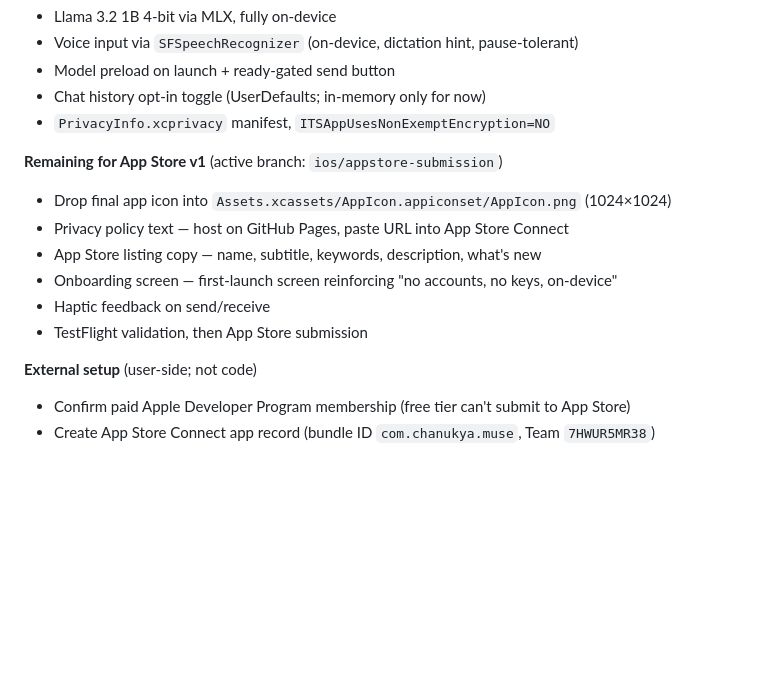
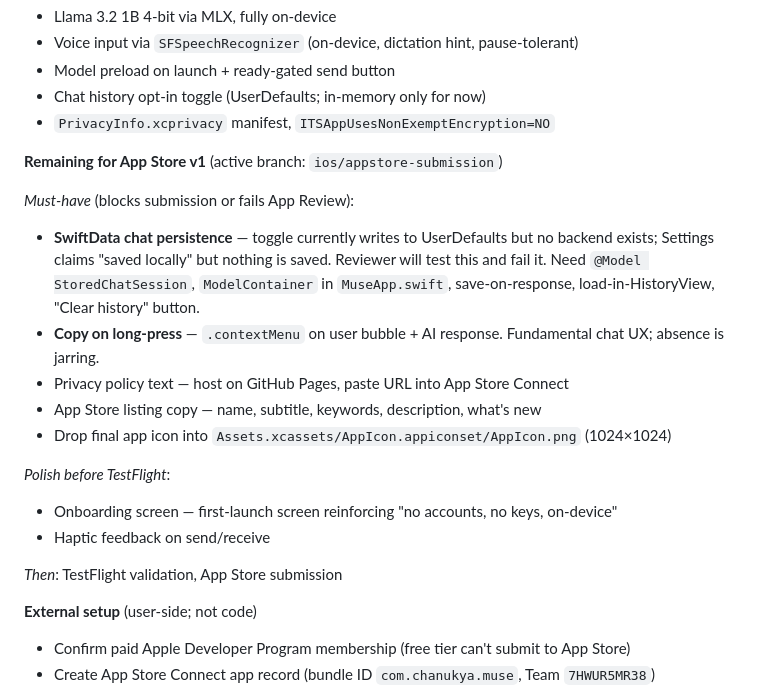
Before and after one commit to chanukyapekala/muse, a Markdown page: CLAUDE.md, the part around the change. Drawn GitHub-style; blank space fills up the shorter version.

Commit message:
Promote chat persistence + copy-on-long-press to must-have
Chat history toggle currently writes to UserDefaults but no SwiftData
backend exists — Settings claims "saved locally" but sessions vanish on
app close. App Review will test this and fail. Promote to must-have
for v1 alongside copy-on-long-press, which is fundamental chat UX.

Co-Authored-By: Claude Opus 4.7 <noreply@anthropic.com>

```diff
--- a/CLAUDE.md
+++ b/CLAUDE.md
@@ -118,12 +118,19 @@ MuseApp/                               ← iOS app (App Store target)
 - `PrivacyInfo.xcprivacy` manifest, `ITSAppUsesNonExemptEncryption=NO`
 
 **Remaining for App Store v1** (active branch: `ios/appstore-submission`)
-- Drop final app icon into `Assets.xcassets/AppIcon.appiconset/AppIcon.png` (1024×1024)
+
+*Must-have* (blocks submission or fails App Review):
+- **SwiftData chat persistence** — toggle currently writes to UserDefaults but no backend exists; Settings claims "saved locally" but nothing is saved. Reviewer will test this and fail it. Need `@Model StoredChatSession`, `ModelContainer` in `MuseApp.swift`, save-on-response, load-in-HistoryView, "Clear history" button.
+- **Copy on long-press** — `.contextMenu` on user bubble + AI response. Fundamental chat UX; absence is jarring.
 - Privacy policy text — host on GitHub Pages, paste URL into App Store Connect
 - App Store listing copy — name, subtitle, keywords, description, what's new
+- Drop final app icon into `Assets.xcassets/AppIcon.appiconset/AppIcon.png` (1024×1024)
+
+*Polish before TestFlight*:
 - Onboarding screen — first-launch screen reinforcing "no accounts, no keys, on-device"
 - Haptic feedback on send/receive
-- TestFlight validation, then App Store submission
+
+*Then*: TestFlight validation, App Store submission
 
 **External setup** (user-side; not code)
 - Confirm paid Apple Developer Program membership (free tier can't submit to App Store)
```
